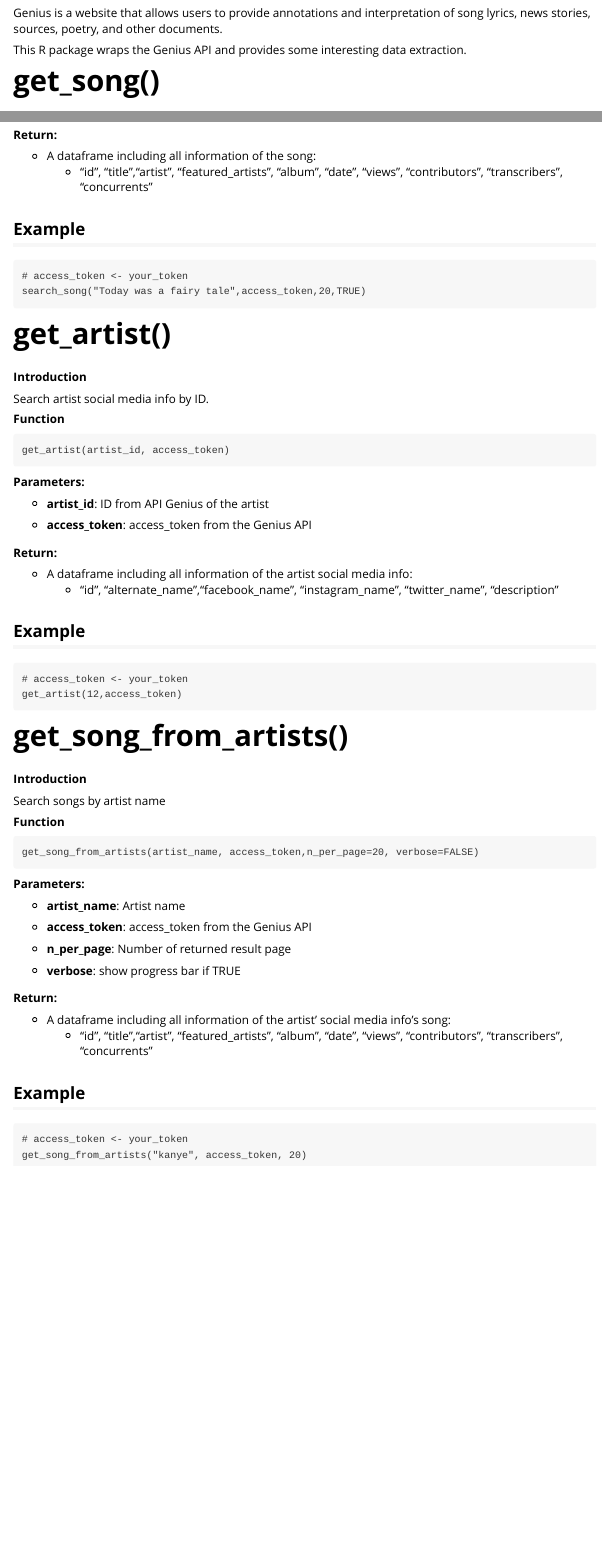
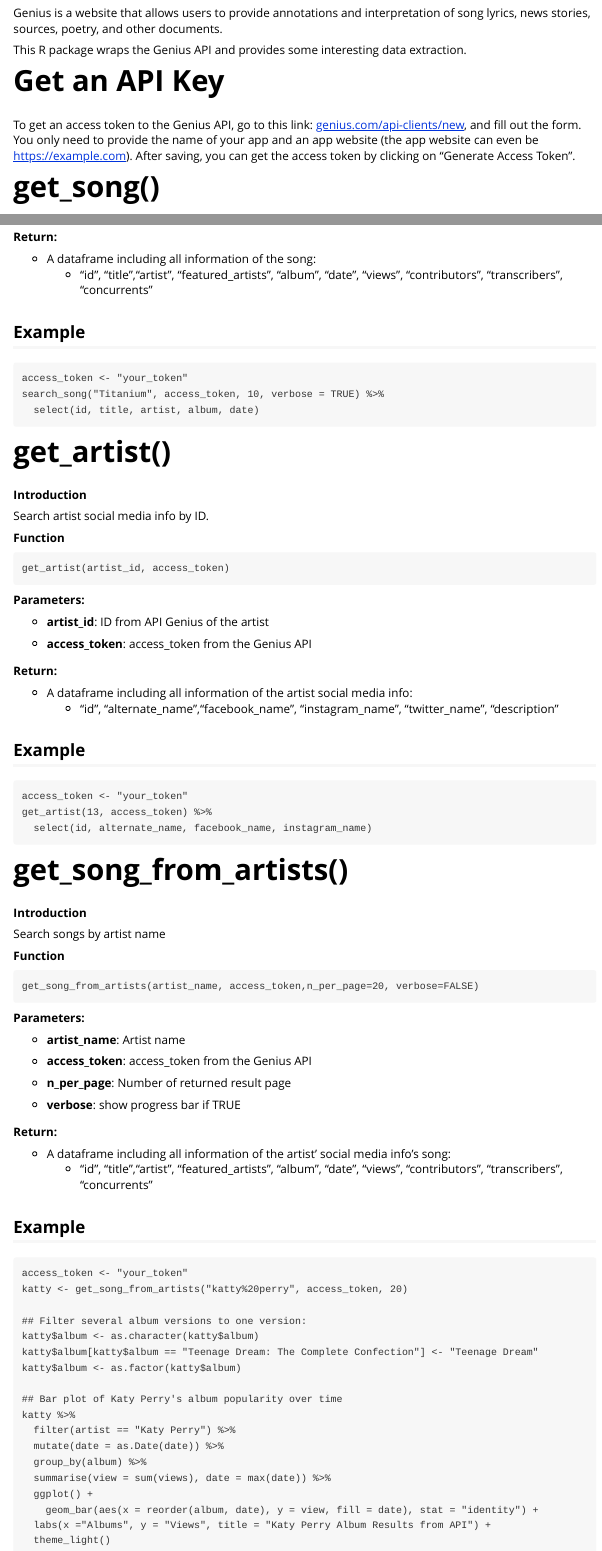
Before and after one commit to tylercroberts/rGenius, an R Markdown document (vignettes/rGenius-vignette.Rmd): the page in a window 1100 px wide, from 220 px down, and a second part further down, joined at a grey line. Rendered offline with R 4.5, knitr and Pandoc, with nearby package versions.

Commit message:
Add a plot example to the vignette

````diff
--- a/vignettes/rGenius-vignette.Rmd
+++ b/vignettes/rGenius-vignette.Rmd
@@ -21,6 +21,11 @@
 Genius is a website that allows users to provide annotations and interpretation of song lyrics, news stories, sources, poetry, and other documents.
 
 This R package wraps the Genius API and provides some interesting data extraction.
+
+# Get an API Key
+
+To get an access token to the Genius API, go to this link: [genius.com/api-clients/new](https://genius.com/api-clients/new), and fill out the form. You only need to provide the name of your app and an app website (the app website can even be https://example.com). After saving, you can get the access token by clicking on "Generate Access Token".
+
 
 # **get_song()**
 
@@ -115,8 +121,9 @@
 ## Example
 
 ```
-# access_token <- your_token
-search_song("Today was a fairy tale",access_token,20,TRUE)
+access_token <- "your_token"
+search_song("Titanium", access_token, 10, verbose = TRUE) %>%
+  select(id, title, artist, album, date)
 ```
 
 # **get_artist()**
@@ -145,8 +152,9 @@
 ## Example
 
 ```
-# access_token <- your_token
-get_artist(12,access_token)
+access_token <- "your_token"
+get_artist(13, access_token) %>%
+  select(id, alternate_name, facebook_name, instagram_name)
 ```
 
 # **get_song_from_artists()**
@@ -179,6 +187,22 @@
 ## Example
 
 ```
-# access_token <- your_token
-get_song_from_artists("kanye", access_token, 20)
+access_token <- "your_token"
+katty <- get_song_from_artists("katty%20perry", access_token, 20)
+
+## Filter several album versions to one version:
+katty$album <- as.character(katty$album)
+katty$album[katty$album == "Teenage Dream: The Complete Confection"] <- "Teenage Dream"
+katty$album <- as.factor(katty$album)
+
+## Bar plot of Katy Perry's album popularity over time
+katty %>%
+  filter(artist == "Katy Perry") %>%
+  mutate(date = as.Date(date)) %>%
+  group_by(album) %>%
+  summarise(view = sum(views), date = max(date)) %>%
+  ggplot() +
+    geom_bar(aes(x = reorder(album, date), y = view, fill = date), stat = "identity") +
+  labs(x ="Albums", y = "Views", title = "Katy Perry Album Results from API") +
+  theme_light()
 ```
````
Also changed, not shown: vignettes/rGenius-vignette.Rmd (9 more changed lines).
